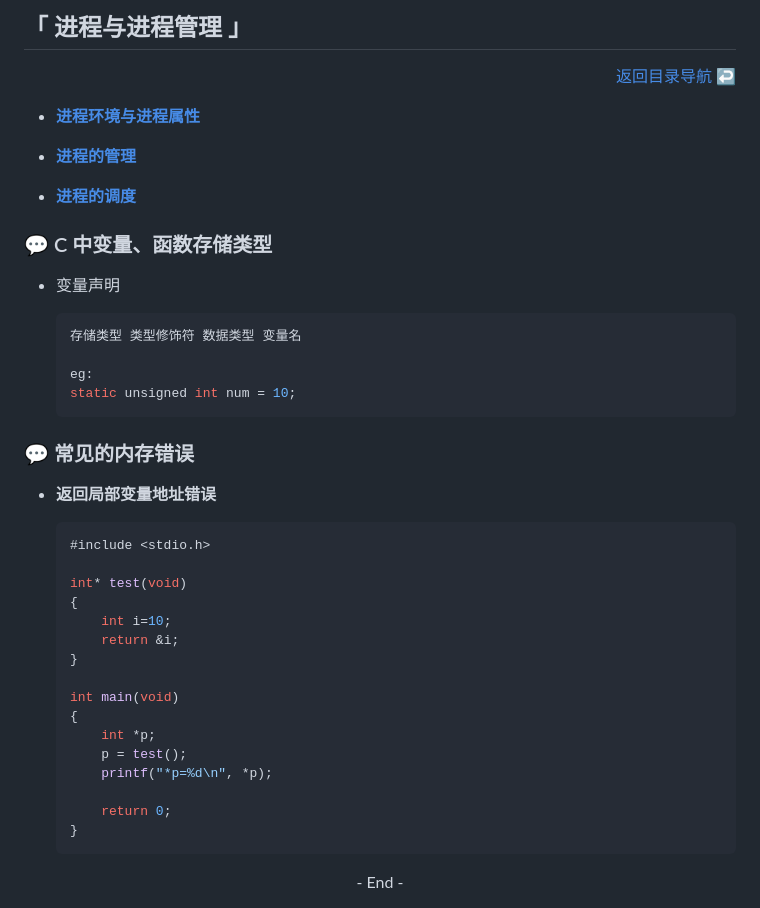
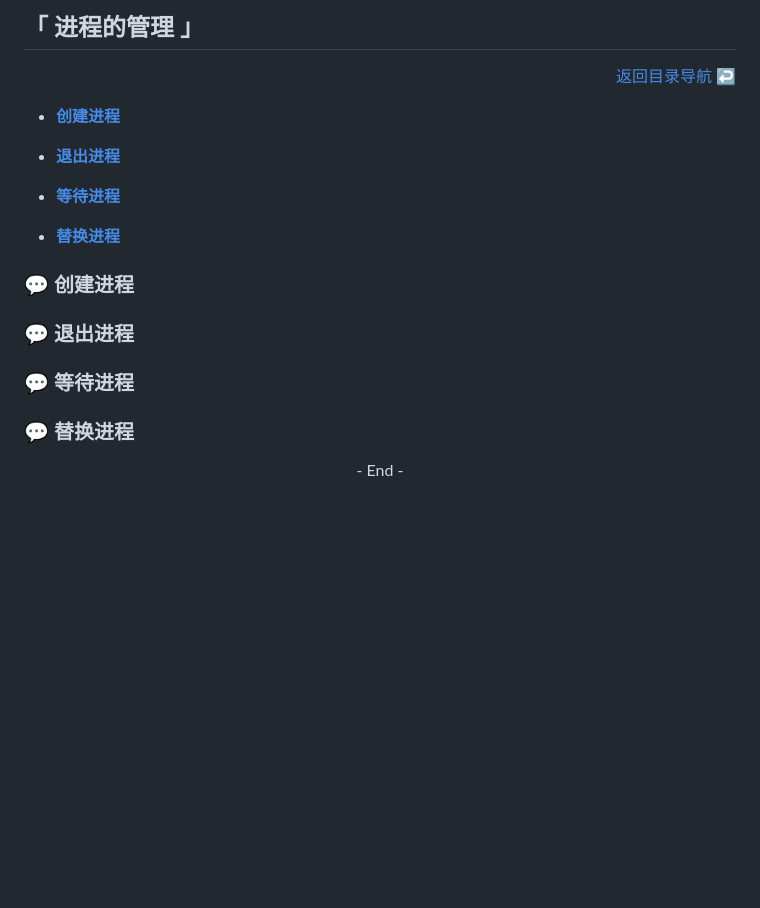
Before and after one commit to fmw666/Linux, a Markdown page: docs/进程与进程管理/进程的管理.md, the part around the change. Rendered like a GitHub page; blank space fills up the shorter version.

````diff
--- a/docs/进程与进程管理/进程的管理.md
+++ b/docs/进程与进程管理/进程的管理.md
@@ -1,48 +1,25 @@
-## 「 进程与进程管理 」
+## 「 进程的管理 」
 
 <div align="right">
     <a href="https://github.com/fmw666/Linux#-目录导航">返回目录导航 ↩</a>
 </div>
 
-+ **[进程环境与进程属性](#-程序存储结构与进程结构)**
++ **[创建进程](#-创建进程)**
 
-+ **[进程的管理](#-常见的内存错误)**
++ **[退出进程](#-退出进程)**
 
-+ **[进程的调度](#-c-中变量函数存储类型)**
++ **[等待进程](#-等待进程)**
 
-### 💬 C 中变量、函数存储类型
++ **[替换进程](#-替换进程)**
 
-+ 变量声明
+### 💬 创建进程
 
-    ```c
-    存储类型 类型修饰符 数据类型 变量名
 
-    eg:
-    static unsigned int num = 10;
-    ```
+### 💬 退出进程
 
-### 💬 常见的内存错误
+### 💬 等待进程
 
-+ **返回局部变量地址错误**
-
-    ```c
-    #include <stdio.h>
-
-    int* test(void)
-    {
-        int i=10;
-        return &i;
-    }
-
-    int main(void)
-    {
-        int *p;
-        p = test();
-        printf("*p=%d\n", *p);
-
-        return 0;
-    }
-    ```
+### 💬 替换进程
 
 <div align="center">
     - End -
````
Also changed, not shown: docs/进程与进程管理/进程环境与进程属性.md (+177 -28 lines), docs/进程与进程管理/进程的调度.md (+5 -7 lines), pics/进程状态.png (added).
